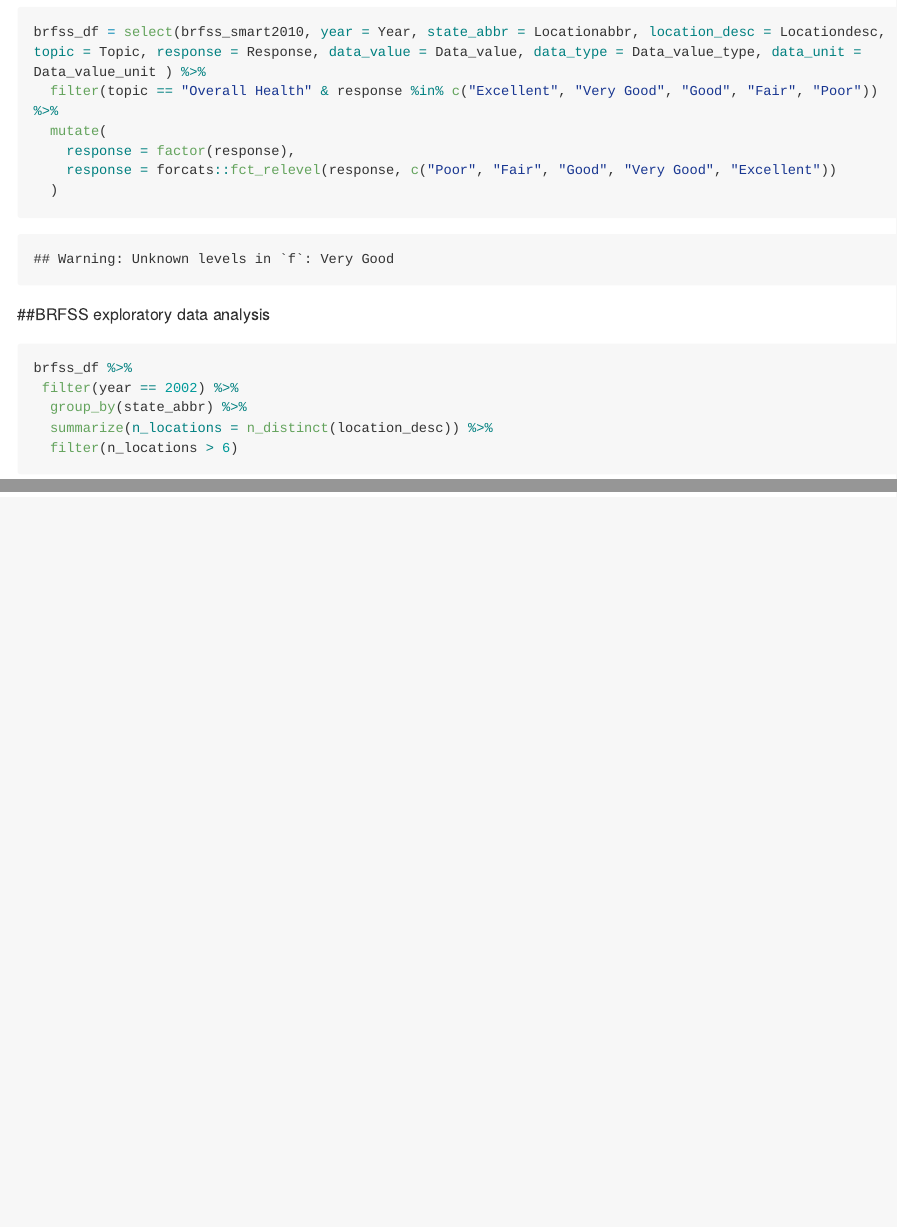
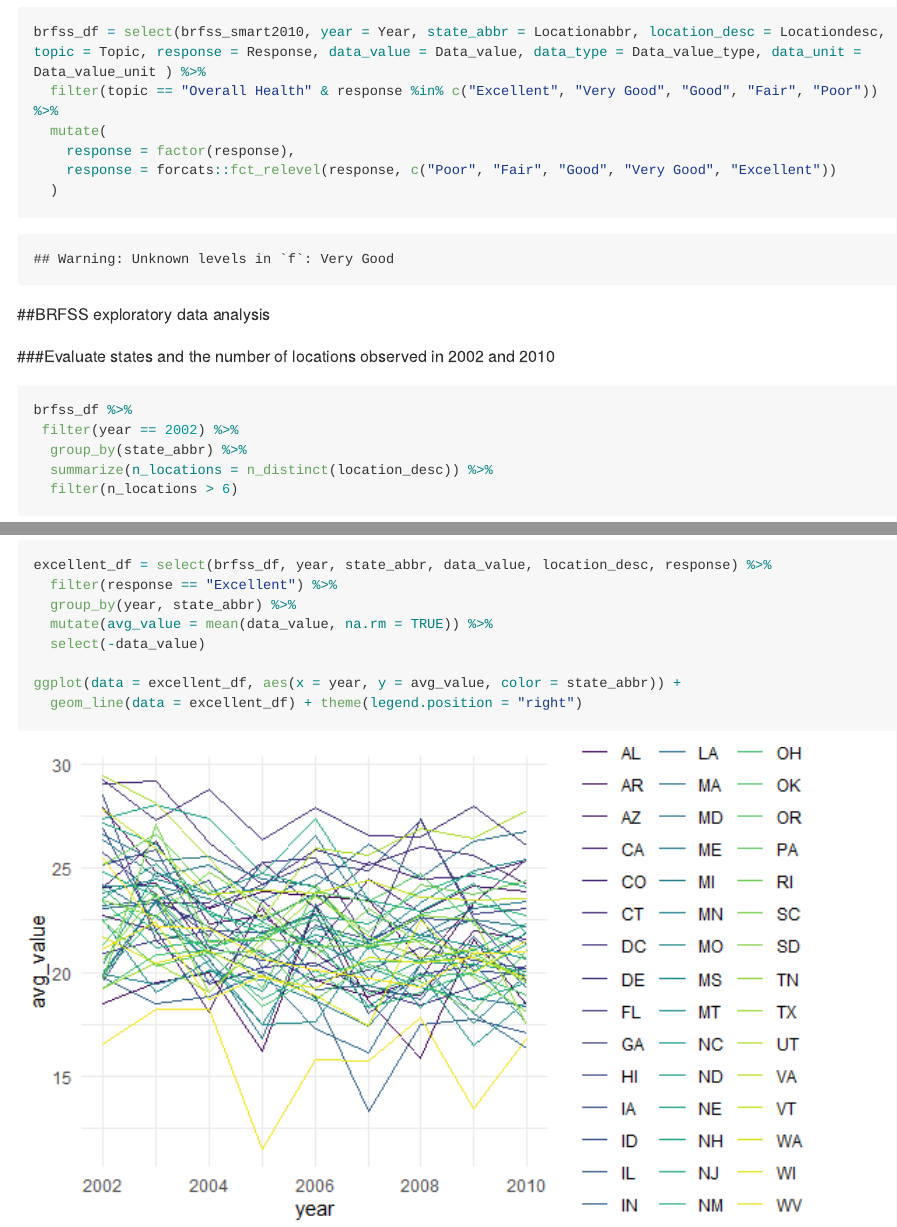
Before and after one commit to acm2268/p8105_hw3_acm2268, an R Markdown document (p8105_hw3_acm2268.Rmd): the page in a window 1100 px wide, from 7790 px down, and a second part further down, joined at a grey line. The pictures show the output file p8105_hw3_acm2268.md that the author committed with the source, drawn offline in the style of GitHub; long lines of code are wrapped.

Commit message:
Exploratory analysis part 2 continued: explored locations with excellent reponses and created a plot looking at the average data value per state across locations within a state over time

````diff
--- a/p8105_hw3_acm2268.Rmd
+++ b/p8105_hw3_acm2268.Rmd
@@ -136,7 +136,9 @@ brfss_df = select(brfss_smart2010, year = Year, state_abbr = Locationabbr, locat
 
 ##BRFSS exploratory data analysis
 
-```{r p2_expl_analysis_1}
+###Evaluate states and the number of locations observed in 2002 and 2010
+
+```{r p2_states_n_locs}
 
 brfss_df %>%
  filter(year == 2002) %>%
@@ -155,0 +161,14 @@ In 2002, the states Connecticut, Florida, Massachusetts, North Carolina, New Jer
+```{r p2_excellent_resp}
+
+excellent_df = select(brfss_df, year, state_abbr, data_value, location_desc, response) %>%
+  filter(response == "Excellent") %>%
+  group_by(year, state_abbr) %>%
+  mutate(avg_value = mean(data_value, na.rm = TRUE)) %>%
+  select(-data_value)
+
+ggplot(data = excellent_df, aes(x = year, y = avg_value, color = state_abbr)) +
+  geom_line(data = excellent_df) + theme(legend.position = "right")
+
+
+
+```
````
Also changed, not shown: p8105_hw3_acm2268.md, p8105_hw3_acm2268_files/figure-gfm/p2_excellent_resp-1.png (added), p8105_hw3_acm2268.Rmd (3 more changed lines).
